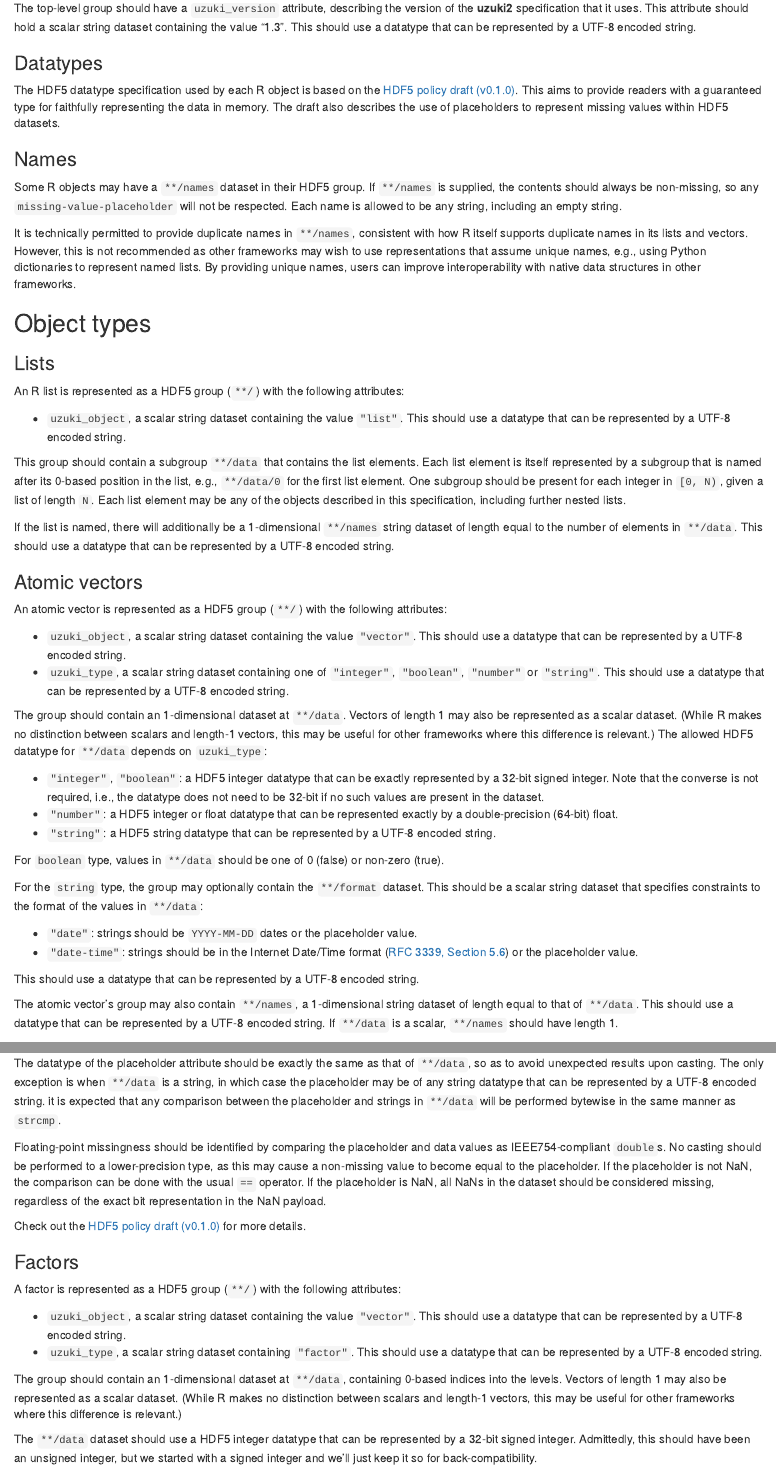
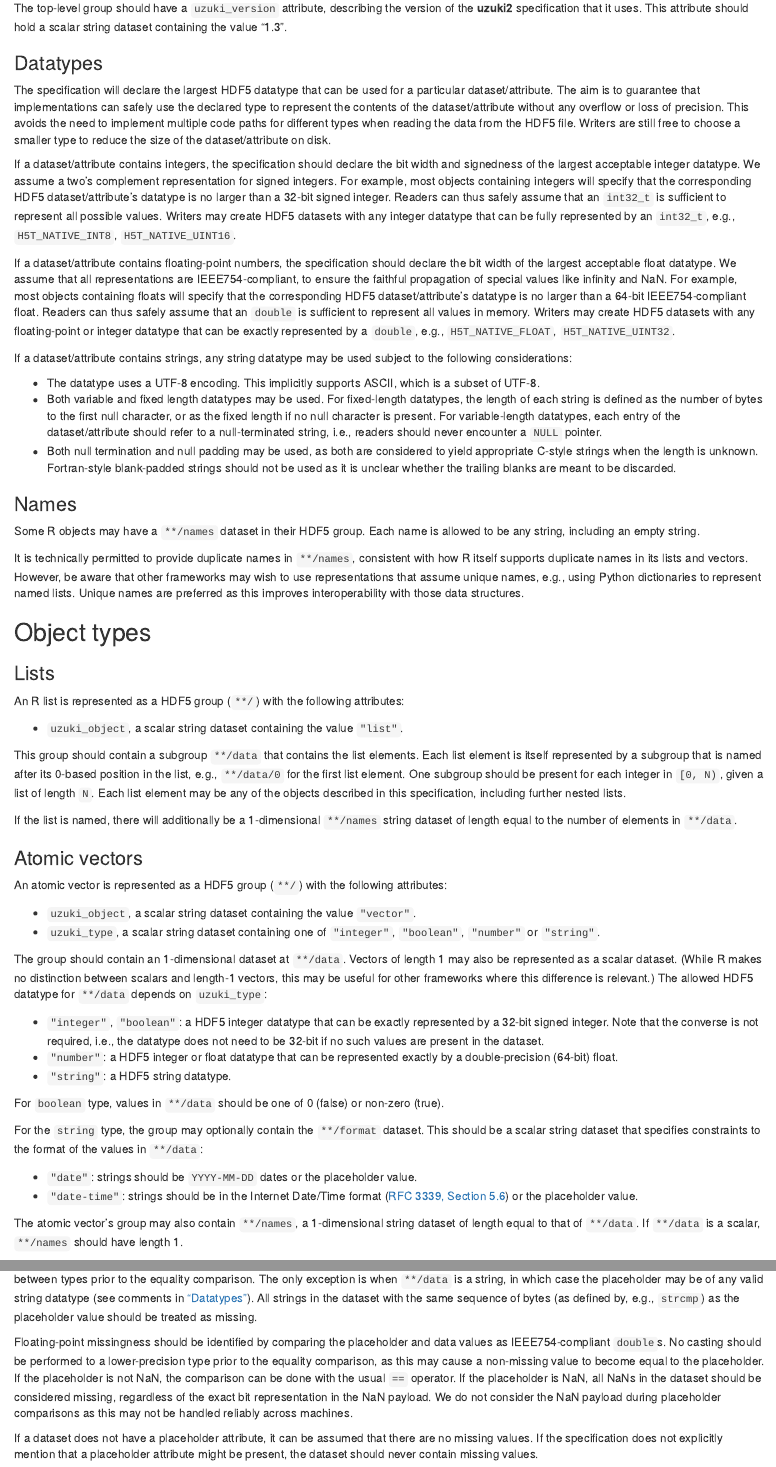
Before and after one commit to ArtifactDB/uzuki2, an R Markdown document (docs/specifications/hdf5.Rmd): the page in a window 1100 px wide, from 230 px down, and a second part further down, joined at a grey line. Rendered offline with R 4.5, knitr and Pandoc, with nearby package versions.

Commit message:
Vendored ritsuko docs into the HDF5 specification.
This replaces the deprecated BioC-HDF5-policy draft. Readers no longer have to
jump across different repositories to figure out what's what.

````diff
--- a/docs/specifications/hdf5.Rmd
+++ b/docs/specifications/hdf5.Rmd
@@ -28,27 +28,44 @@ If not present, the version is assumed to be \"1.0\" for back-compatibility purp
     cat("This attribute should hold a scalar string dataset containing the value \"", as.character(.version), "\".", sep="")
 }
 ```
-This should use a datatype that can be represented by a UTF-8 encoded string.
 
-```{r, echo=FALSE, results="asis"}
-if (.version >= package_version("1.3")) {
-    cat("### Datatypes
+### Datatypes
 
-The HDF5 datatype specification used by each R object is based on the [HDF5 policy draft (v0.1.0)](https://github.com/ArtifactDB/Bioc-HDF5-policy/tree/v0.1.0).
-This aims to provide readers with a guaranteed type for faithfully representing the data in memory.
-The draft also describes the use of placeholders to represent missing values within HDF5 datasets.")
-}
-```
+The specification will declare the largest HDF5 datatype that can be used for a particular dataset/attribute.
+The aim is to guarantee that implementations can safely use the declared type to represent the contents of the dataset/attribute without any overflow or loss of precision.
+This avoids the need to implement multiple code paths for different types when reading the data from the HDF5 file.
+Writers are still free to choose a smaller type to reduce the size of the dataset/attribute on disk.
+
+If a dataset/attribute contains integers, the specification should declare the bit width and signedness of the largest acceptable integer datatype.
+We assume a two's complement representation for signed integers.
+For example, most objects containing integers will specify that the corresponding HDF5 dataset/attribute's datatype is no larger than a 32-bit signed integer.
+Readers can thus safely assume that an `int32_t` is sufficient to represent all possible values.
+Writers may create HDF5 datasets with any integer datatype that can be fully represented by an `int32_t`, e.g., `H5T_NATIVE_INT8`, `H5T_NATIVE_UINT16`.
+
+If a dataset/attribute contains floating-point numbers, the specification should declare the bit width of the largest acceptable float datatype.
+We assume that all representations are IEEE754-compliant, to ensure the faithful propagation of special values like infinity and NaN.
+For example, most objects containing floats will specify that the corresponding HDF5 dataset/attribute's datatype is no larger than a 64-bit IEEE754-compliant float.
+Readers can thus safely assume that an `double` is sufficient to represent all values in memory.
+Writers may create HDF5 datasets with any floating-point or integer datatype that can be exactly represented by a `double`, e.g., `H5T_NATIVE_FLOAT`, `H5T_NATIVE_UINT32`.
+
+If a dataset/attribute contains strings, any string datatype may be used subject to the following considerations:
+
+- The datatype uses a UTF-8 encoding.
+  This implicitly supports ASCII, which is a subset of UTF-8.
+- Both variable and fixed length datatypes may be used.
+  For fixed-length datatypes, the length of each string is defined as the number of bytes to the first null character, or as the fixed length if no null character is present.
+  For variable-length datatypes, each entry of the dataset/attribute should refer to a null-terminated string, i.e., readers should never encounter a `NULL` pointer.
+- Both null termination and null padding may be used, as both are considered to yield appropriate C-style strings when the length is unknown.
+  Fortran-style blank-padded strings should not be used as it is unclear whether the trailing blanks are meant to be discarded.
 
 ### Names
 
 Some R objects may have a `**/names` dataset in their HDF5 group.
-If `**/names` is supplied, the contents should always be non-missing, so any `missing-value-placeholder` will not be respected.
 Each name is allowed to be any string, including an empty string.
 
 It is technically permitted to provide duplicate names in `**/names`, consistent with how R itself supports duplicate names in its lists and vectors.
-However, this is not recommended as other frameworks may wish to use representations that assume unique names, e.g., using Python dictionaries to represent named lists.
-By providing unique names, users can improve interoperability with native data structures in other frameworks.
+However, be aware that other frameworks may wish to use representations that assume unique names, e.g., using Python dictionaries to represent named lists.
+Unique names are preferred as this improves interoperability with those data structures.
 
 ## Object types
 
@@ -57,7 +74,6 @@ By providing unique names, users can improve interoperability with native data s
 An R list is represented as a HDF5 group (`**/`) with the following attributes:
 
 - `uzuki_object`, a scalar string dataset containing the value `"list"`.
-  This should use a datatype that can be represented by a UTF-8 encoded string.
 
 This group should contain a subgroup `**/data` that contains the list elements.
 Each list element is itself represented by a subgroup that is named after its 0-based position in the list, e.g., `**/data/0` for the first list element.
@@ -65,14 +81,12 @@ One subgroup should be present for each integer in `[0, N)`, given a list of len
 Each list element may be any of the objects described in this specification, including further nested lists.
 
 If the list is named, there will additionally be a 1-dimensional `**/names` string dataset of length equal to the number of elements in `**/data`.
-This should use a datatype that can be represented by a UTF-8 encoded string.
 
 ### Atomic vectors
 
 An atomic vector is represented as a HDF5 group (`**/`) with the following attributes:
 
 - `uzuki_object`, a scalar string dataset containing the value `"vector"`.
-  This should use a datatype that can be represented by a UTF-8 encoded string.
 ```{r, echo=FALSE, results="asis"}
 if (.version == package_version("1.0")) {
     cat('- `uzuki_type`, a scalar string dataset containing one of `"integer"`, `"boolean"`, `"number"`, `"string"`, `"date"` or `"date-time"`.')
@@ -80,7 +94,6 @@ if (.version == package_version("1.0")) {
     cat('- `uzuki_type`, a scalar string dataset containing one of `"integer"`, `"boolean"`, `"number"` or `"string"`.')
 }
 ```
-  This should use a datatype that can be represented by a UTF-8 encoded string.
 
 The group should contain an 1-dimensional dataset at `**/data`.
 Vectors of length 1 may also be represented as a scalar dataset.
@@ -91,18 +104,18 @@ The allowed HDF5 datatype for `**/data` depends on `uzuki_type`:
   Note that the converse is not required, i.e., the datatype does not need to be 32-bit if no such values are present in the dataset.
 ```{r, echo=FALSE, results="asis"}
 if (.version == package_version("1.0")) {
-    cat('- `"number"`: a HDF5 float datatype that can be exactly represented by a double-precision float.')
+    cat('- `"number"`: a HDF5 float datatype that can be exactly represented by a double-precision (64-bit) float.')
 } else {
     cat('- `"number"`: a HDF5 integer or float datatype that can be represented exactly by a double-precision (64-bit) float.')
 }
 ```
-- `"string"`: a HDF5 string datatype that can be represented by a UTF-8 encoded string.
+- `"string"`: a HDF5 string datatype.
 ```{r, echo=FALSE, results="asis"}
 if (.version == package_version("1.0")) {
-    cat('- `"date"`: a HDF5 string datatype that can be represented by a UTF-8 encoded string,
-  where the strings are in the `YYYY-MM-DD` format or are equal to a missing placeholder value.
-- `"date-time"`: a HDF5 string datatype that can be represented by a UTF-8 encoded string,
-  where the strings are Internet Date/Time format, or are equal to a missing placeholder value.')
+    cat('- `"date"`: a HDF5 string datatype.
+  Each string should be in the `YYYY-MM-DD` format, or be equal to a missing placeholder value.
+- `"date-time"`: a HDF5 string datatype.
+  Each string should be in the Internet Date/Time format, or be equal to a missing placeholder value.')
 } else {
     cat("  <!--- -->")
 }
@@ -117,13 +130,11 @@ This should be a scalar string dataset that specifies constraints to the format
 
 - `"date"`: strings should be `YYYY-MM-DD` dates or the placeholder value.
 - `"date-time"`: strings should be in the Internet Date/Time format ([RFC 3339, Section 5.6](https://www.rfc-editor.org/rfc/rfc3339#section-5.6)) or the placeholder value.
-
-This should use a datatype that can be represented by a UTF-8 encoded string.')
+')
 }
 ```
 
 The atomic vector's group may also contain `**/names`, a 1-dimensional string dataset of length equal to that of `**/data`.
-This should use a datatype that can be represented by a UTF-8 encoded string.
 If `**/data` is a scalar, `**/names` should have length 1.
 
 #### Representing missing values
@@ -139,6 +151,3 @@ If no such attribute is present, it can be assumed that there are no missing val
 
 ```{r, echo=FALSE, results="asis"}
 if (.version >= package_version("1.2")) {
-    cat('The datatype of the placeholder attribute should be exactly the same as that of `**/data`, so as to avoid unexpected results upon casting.
-The only exception is when `**/data` is a string, in which case the placeholder may be of any string datatype that can be represented by a UTF-8 encoded string.
-it is expected that any comparison between the placeholder and strings in `**/data` will be performed bytewise in the same manner as `strcmp`.')
@@ -145,17 +155,23 @@ it is expected that any comparison between the placeholder and strings in `**/da
+This avoids the risk of changing values upon casting between types prior to the equality comparison.
+The only exception is when `**/data` is a string, in which case the placeholder may be of any valid string datatype (see comments in ["Datatypes"](#datatypes)).
+All strings in the dataset with the same sequence of bytes (as defined by, e.g., `strcmp`) as the placeholder value should be treated as missing.')
 } else if (.version >= package_version("1.1")) {
-    cat('The datatype of the placeholder attribute should have the same datatype class as `**/data`.')
+    cat('The datatype of the placeholder attribute should have the same datatype class as `**/data`.
+If the datatypes are not exactly the same, care should be taken to avoid loss of precision, wrap-around, etc. upon casting to the same type for the comparison.
+')
 }
 ```
 
 ```{r, echo=FALSE, results="asis"}
 if (.version >= package_version("1.3")) {
     cat('Floating-point missingness should be identified by comparing the placeholder and data values as IEEE754-compliant `double`s.
-No casting should be performed to a lower-precision type, as this may cause a non-missing value to become equal to the placeholder.
+No casting should be performed to a lower-precision type prior to the equality comparison, as this may cause a non-missing value to become equal to the placeholder.
 If the placeholder is not NaN, the comparison can be done with the usual `==` operator.
-If the placeholder is NaN, all NaNs in the dataset should be considered missing, regardless of the exact bit representation in the NaN payload.')
+If the placeholder is NaN, all NaNs in the dataset should be considered missing, regardless of the exact bit representation in the NaN payload.
+We do not consider the NaN payload during placeholder comparisons as this may not be handled reliably across machines.')
 } else if (.version >= package_version("1.1")) {
     cat('Floating-point missingness may be encoded in the payload of an NaN, which distinguishes it from a non-missing "not-a-number" value.
-Comparisons on NaN placeholders should be performed in a bytewise manner (e.g., with `memcmp`) to ensure that the payload is taken into account.')
+Comparisons involving NaN placeholders should be performed in a bytewise manner (e.g., with `memcmp`) to ensure that the payload is taken into account.')
 }
 ```
 
@@ -171,8 +187,11 @@ If no such attribute is present, it can be assumed that there are no missing val
 ```
 
 ```{r, echo=FALSE, results="asis"}
-if (.version >= package_version("1.3")) {
-    cat("Check out the [HDF5 policy draft (v0.1.0)](https://github.com/ArtifactDB/Bioc-HDF5-policy/tree/v0.1.0) for more details.")
+if (.version >= package_version("1.1")) {
+    cat("
+If a dataset does not have a placeholder attribute, it can be assumed that there are no missing values.
+If the specification does not explicitly mention that a placeholder attribute might be present, the dataset should never contain missing values.
+")
 }
 ```
 
@@ -181,7 +200,6 @@ if (.version >= package_version("1.3")) {
 A factor is represented as a HDF5 group (`**/`) with the following attributes:
 
 - `uzuki_object`, a scalar string dataset containing the value `"vector"`.
-  This should use a datatype that can be represented by a UTF-8 encoded string.
 ```{r, echo=FALSE, results="asis"}
 if (.version == package_version("1.0")) {
     cat('- `uzuki_type`, a scalar string dataset containing `"factor"` or `"ordered"`.')
@@ -189,7 +207,6 @@ if (.version == package_version("1.0")) {
     cat('- `uzuki_type`, a scalar string dataset containing `"factor"`.')
 }
 ```
-  This should use a datatype that can be represented by a UTF-8 encoded string.
 
 The group should contain an 1-dimensional dataset at `**/data`, containing 0-based indices into the levels.
 Vectors of length 1 may also be represented as a scalar dataset.
````
Also changed, not shown: docs/specifications/hdf5.Rmd (46 more changed lines).
